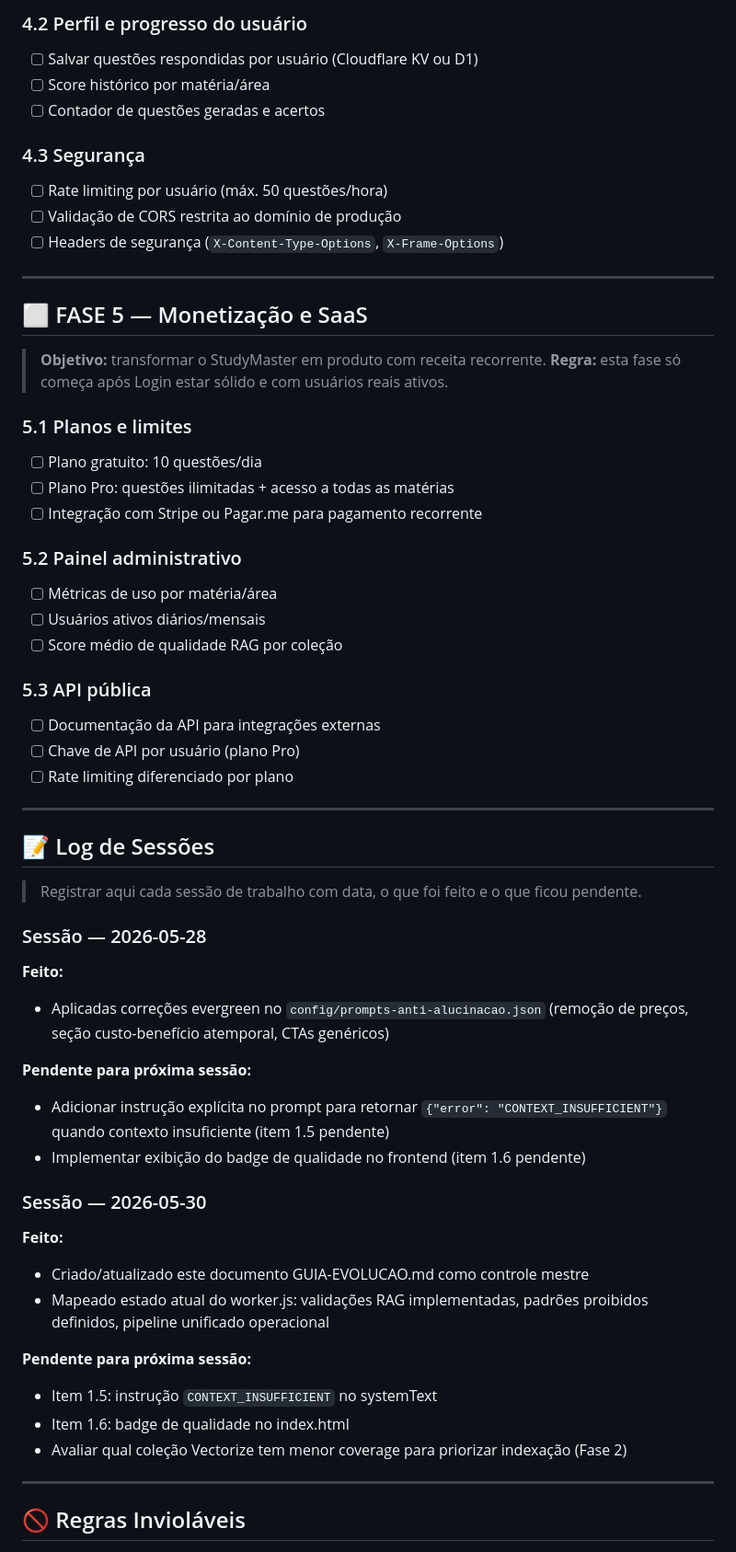
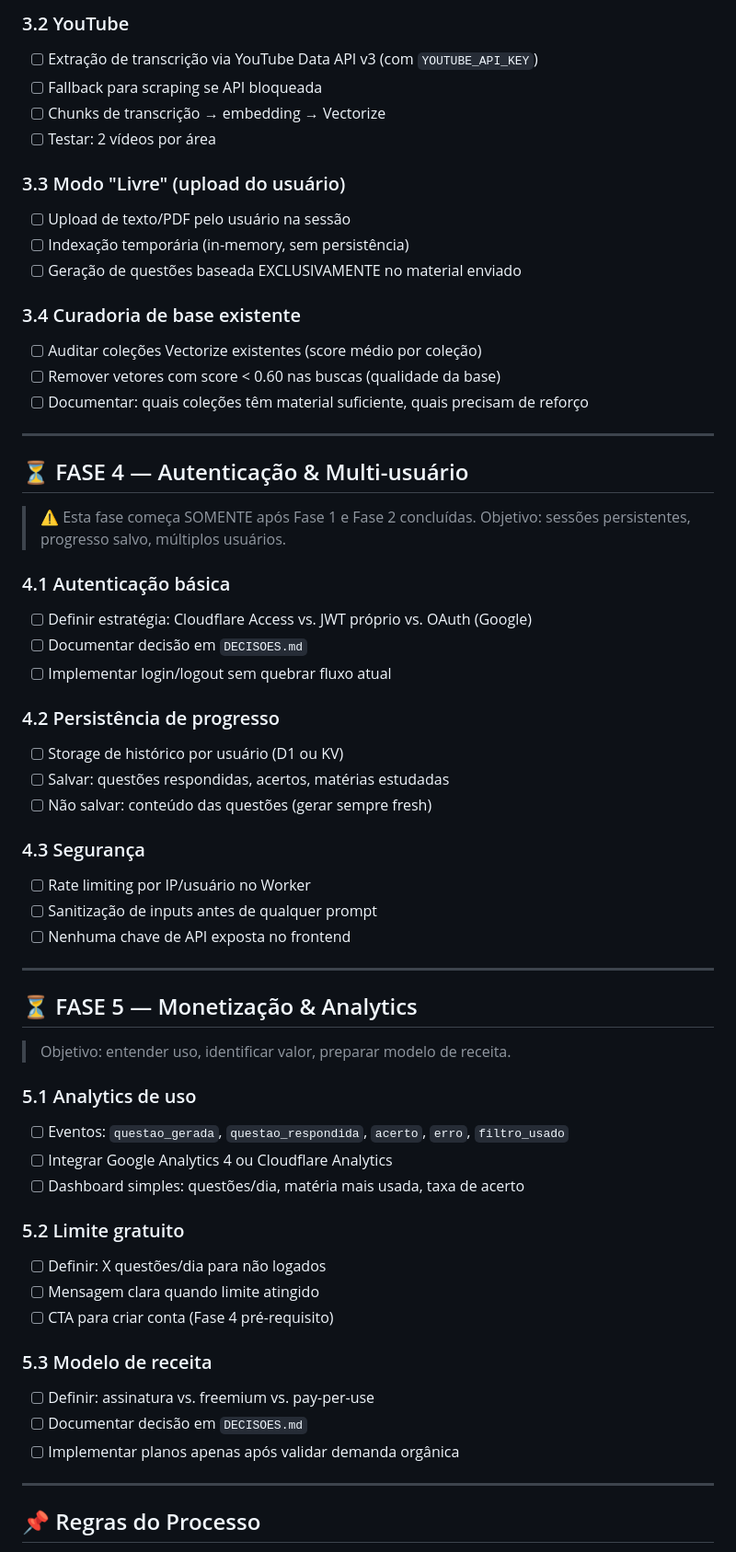
Before and after one commit to munizcesar/studymaster-agent, a Markdown page: GUIA-EVOLUCAO.md, the part around one of its changes. Shown at 92% size. Rendered like a GitHub page.

```diff
--- a/GUIA-EVOLUCAO.md
+++ b/GUIA-EVOLUCAO.md
@@ -130,61 +111,64 @@
 
-### 4.2 Perfil e progresso do usuário
-- [ ] Salvar questões respondidas por usuário (Cloudflare KV ou D1)
-- [ ] Score histórico por matéria/área
-- [ ] Contador de questões geradas e acertos
+### 3.2 YouTube
+- [ ] Extração de transcrição via YouTube Data API v3 (com `YOUTUBE_API_KEY`)
+- [ ] Fallback para scraping se API bloqueada
+- [ ] Chunks de transcrição → embedding → Vectorize
+- [ ] Testar: 2 vídeos por área
 
-### 4.3 Segurança
-- [ ] Rate limiting por usuário (máx. 50 questões/hora)
-- [ ] Validação de CORS restrita ao domínio de produção
-- [ ] Headers de segurança (`X-Content-Type-Options`, `X-Frame-Options`)
+### 3.3 Modo "Livre" (upload do usuário)
+- [ ] Upload de texto/PDF pelo usuário na sessão
+- [ ] Indexação temporária (in-memory, sem persistência)
+- [ ] Geração de questões baseada EXCLUSIVAMENTE no material enviado
+
+### 3.4 Curadoria de base existente
+- [ ] Auditar coleções Vectorize existentes (score médio por coleção)
+- [ ] Remover vetores com score < 0.60 nas buscas (qualidade da base)
+- [ ] Documentar: quais coleções têm material suficiente, quais precisam de reforço
 
 ---
 
-## ⬜ FASE 5 — Monetização e SaaS
+## ⏳ FASE 4 — Autenticação & Multi-usuário
 
-> **Objetivo:** transformar o StudyMaster em produto com receita recorrente.
-> **Regra:** esta fase só começa após Login estar sólido e com usuários reais ativos.
+> ⚠️ Esta fase começa SOMENTE após Fase 1 e Fase 2 concluídas.
+> Objetivo: sessões persistentes, progresso salvo, múltiplos usuários.
 
-### 5.1 Planos e limites
-- [ ] Plano gratuito: 10 questões/dia
-- [ ] Plano Pro: questões ilimitadas + acesso a todas as matérias
-- [ ] Integração com Stripe ou Pagar.me para pagamento recorrente
+### 4.1 Autenticação básica
+- [ ] Definir estratégia: Cloudflare Access vs. JWT próprio vs. OAuth (Google)
+- [ ] Documentar decisão em `DECISOES.md`
+- [ ] Implementar login/logout sem quebrar fluxo atual
 
-### 5.2 Painel administrativo
-- [ ] Métricas de uso por matéria/área
-- [ ] Usuários ativos diários/mensais
-- [ ] Score médio de qualidade RAG por coleção
+### 4.2 Persistência de progresso
+- [ ] Storage de histórico por usuário (D1 ou KV)
+- [ ] Salvar: questões respondidas, acertos, matérias estudadas
+- [ ] Não salvar: conteúdo das questões (gerar sempre fresh)
 
-### 5.3 API pública
-- [ ] Documentação da API para integrações externas
-- [ ] Chave de API por usuário (plano Pro)
-- [ ] Rate limiting diferenciado por plano
+### 4.3 Segurança
+- [ ] Rate limiting por IP/usuário no Worker
+- [ ] Sanitização de inputs antes de qualquer prompt
+- [ ] Nenhuma chave de API exposta no frontend
 
 ---
 
-## 📝 Log de Sessões
+## ⏳ FASE 5 — Monetização & Analytics
 
-> Registrar aqui cada sessão de trabalho com data, o que foi feito e o que ficou pendente.
+> Objetivo: entender uso, identificar valor, preparar modelo de receita.
 
-### Sessão — 2026-05-28
-**Feito:**
-- Aplicadas correções evergreen no `config/prompts-anti-alucinacao.json` (remoção de preços, seção custo-benefício atemporal, CTAs genéricos)
+### 5.1 Analytics de uso
+- [ ] Eventos: `questao_gerada`, `questao_respondida`, `acerto`, `erro`, `filtro_usado`
+- [ ] Integrar Google Analytics 4 ou Cloudflare Analytics
+- [ ] Dashboard simples: questões/dia, matéria mais usada, taxa de acerto
 
-**Pendente para próxima sessão:**
-- Adicionar instrução explícita no prompt para retornar `{"error": "CONTEXT_INSUFFICIENT"}` quando contexto insuficiente (item 1.5 pendente)
-- Implementar exibição do badge de qualidade no frontend (item 1.6 pendente)
+### 5.2 Limite gratuito
+- [ ] Definir: X questões/dia para não logados
+- [ ] Mensagem clara quando limite atingido
+- [ ] CTA para criar conta (Fase 4 pré-requisito)
 
-### Sessão — 2026-05-30
-**Feito:**
-- Criado/atualizado este documento GUIA-EVOLUCAO.md como controle mestre
-- Mapeado estado atual do worker.js: validações RAG implementadas, padrões proibidos definidos, pipeline unificado operacional
-
-**Pendente para próxima sessão:**
-- Item 1.5: instrução `CONTEXT_INSUFFICIENT` no systemText
-- Item 1.6: badge de qualidade no index.html
-- Avaliar qual coleção Vectorize tem menor coverage para priorizar indexação (Fase 2)
+### 5.3 Modelo de receita
+- [ ] Definir: assinatura vs. freemium vs. pay-per-use
+- [ ] Documentar decisão em `DECISOES.md`
+- [ ] Implementar planos apenas após validar demanda orgânica
 
 ---
 
-## 🚫 Regras Invioláveis
+## 📌 Regras do Processo
 
```
Also changed, not shown: other parts of GUIA-EVOLUCAO.md (+93 -107 lines).
